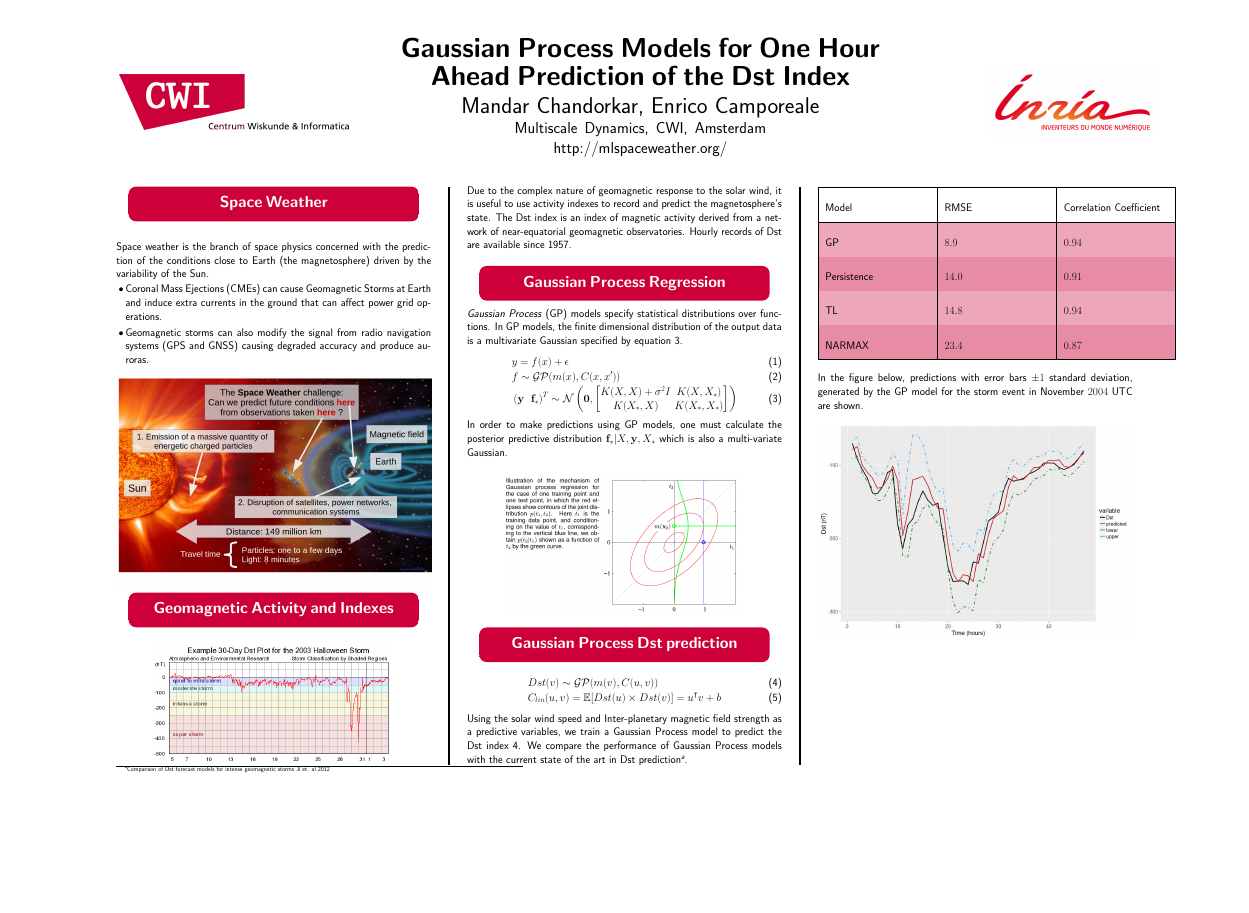
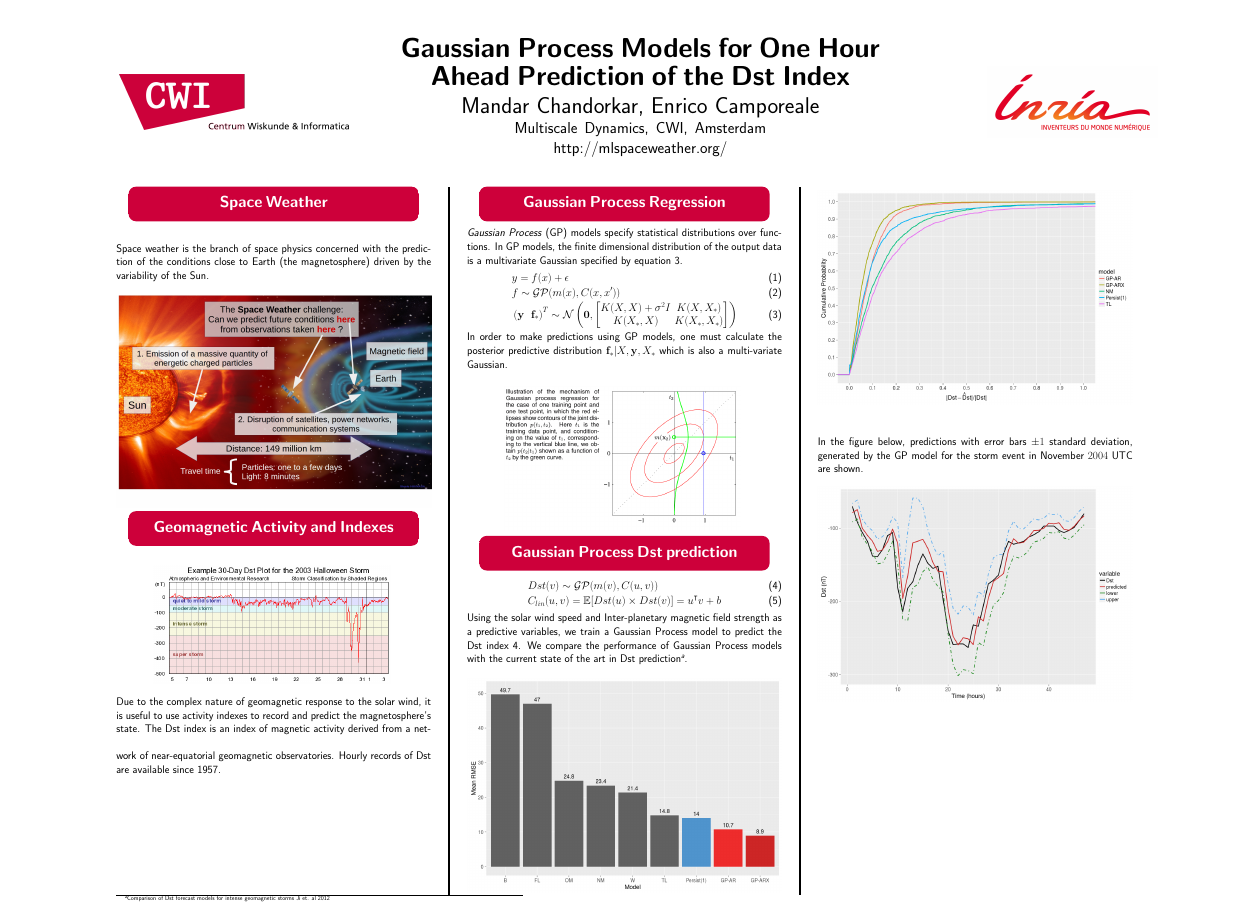
Before and after one commit to mandar2812/AGU-2016-poster, a LaTeX poster (poster.tex): the whole page. Compiled offline with pdfLaTeX.

Commit message:
Updates from ShareLaTeX

```diff
--- a/poster.tex
+++ b/poster.tex
@@ -292,11 +292,11 @@
 \vspace{\baselineskip}
 %\mycaption{Impacts of Space Weather phenomena}
 Space weather is the branch of space physics concerned with the prediction of the  conditions close to Earth (the magnetosphere) driven by the variability of the Sun.
-\begin{itemize}
+%\begin{itemize}
 %\item The Sun is the main driver of space weather. Bursts of plasma from the Sun's atmosphere called coronal mass ejections (CME) cause space weather effects here on Earth.
-\item Coronal Mass Ejections (CMEs) can cause Geomagnetic Storms at Earth and induce extra currents in the ground that can affect power grid operations.
-\item Geomagnetic storms can also modify the signal from radio navigation systems (GPS and GNSS) causing degraded accuracy and produce auroras.
-\end{itemize}
+%\item Coronal Mass Ejections (CMEs) can cause Geomagnetic Storms at Earth and induce extra currents in the ground that can affect power grid operations.
+%\item Geomagnetic storms can also modify the signal from radio navigation systems (GPS and GNSS) causing degraded accuracy and produce auroras.
+%\end{itemize}
 
 \vspace{\baselineskip}
 
@@ -347,20 +351,24 @@ In order to make predictions using GP models, one must calculate the posterior p
 Using the solar wind speed and Inter-planetary magnetic field strength as a predictive variables, we train a Gaussian Process model to predict the Dst index \ref{eq:DstGP}. We compare the performance of Gaussian Process models with the current state of the art in Dst prediction\footnote{Comparison of Dst forecast models for intense geomagnetic storms Ji et. al 2012}.
 
 \vspace{\baselineskip}
-\setlength{\arrayrulewidth}{1mm}
-\setlength{\tabcolsep}{18pt}
-\renewcommand{\arraystretch}{2.5}
-\rowcolors{2}{cwired!45}{cwired!35!}
-\begin{tabular}{ |p{10cm}|p{10cm}|p{10cm}|  }
-\hline
-Model & RMSE & Correlation Coefficient\\
-\hline
-GP  & $8.9$ & $0.94$ \\
-Persistence  & $14.0$ & $0.91$ \\
-TL & $14.8$ & $0.94$ \\
-NARMAX & $23.4$ & $0.87$ \\
-\hline
-\end{tabular}
+\includegraphics[width=\hsize]{Compare_RMSE} \label{fig:rmse}
+
+%\setlength{\arrayrulewidth}{1mm}
+%\setlength{\tabcolsep}{18pt}
+%\renewcommand{\arraystretch}{2.5}
+%\rowcolors{2}{cwired!45}{cwired!35!}
+%\begin{tabular}{ |p{10cm}|p{10cm}|p{10cm}|  }
+%\hline
+%Model & RMSE & Correlation Coefficient\\
+%\hline
+%GP  & $8.9$ & $0.94$ \\
+%Persistence  & $14.0$ & $0.91$ \\
+%TL & $14.8$ & $0.94$ \\
+%NARMAX & $23.4$ & $0.87$ \\
+%\hline
+%\end{tabular}
+
+\includegraphics[width=\hsize]{Compare_RelProb} \label{fig:errorprob}
 
 
 \vspace{\baselineskip}
```
Also changed, not shown: Compare_RMSE.png (added), Compare_RelProb.png (added), poster.tex (8 more changed lines).
